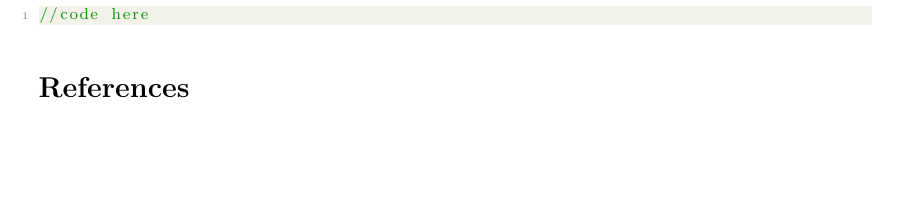
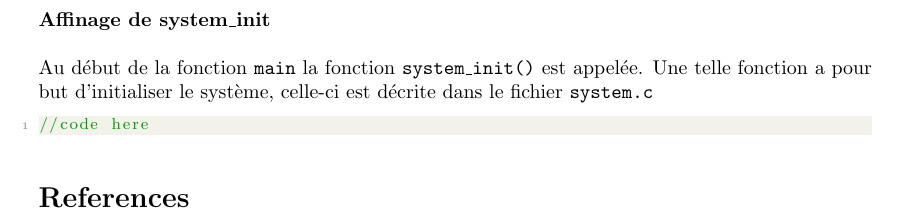
Before and after one commit to loulou4418/mini_projet_microP, a LaTeX document (rapport.tex): part of page 4 of 4, cut at the place of the change, the shorter picture padded with empty space. Compiled offline with pdfLaTeX.

Commit message:
Modifications rapport TP1

```diff
--- a/rapport.tex
+++ b/rapport.tex
@@ -71,6 +71,12 @@ abstract
 
 \section{section1}
 
+\paragraph{Affinage de system\_init}
+~~\\
+
+\noindent Au début de la fonction \texttt{main} la fonction \texttt{system\_init()} est appelée. Une telle fonction a pour but d'initialiser le système, celle-ci est décrite dans le fichier \texttt{system.c}
+
+
 
 \begin{lstlisting}[style=CStyle]
 //code here
```
Also changed, not shown: rapport.pdf.
